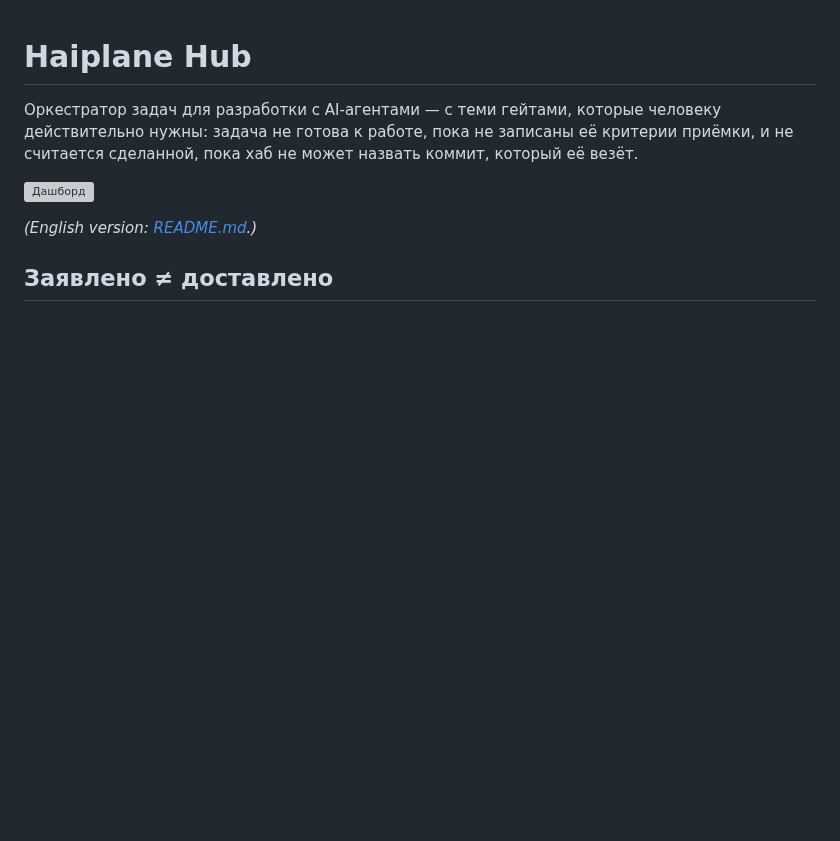
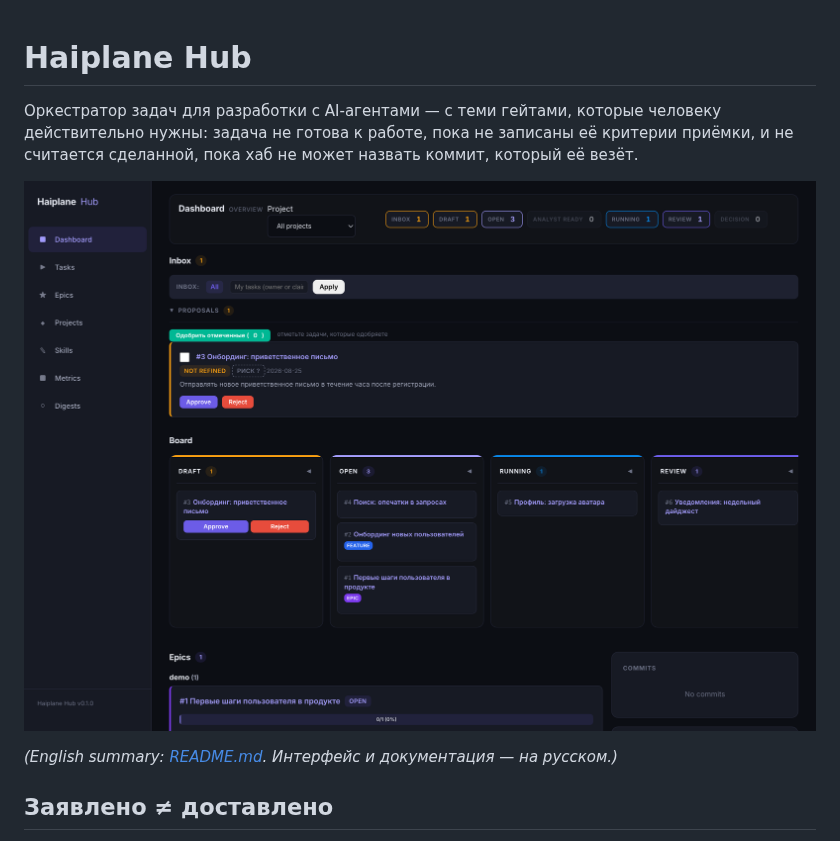
Before and after one commit to agentdrover/haiplane, a Markdown page: README.ru.md, the part around the change. Rendered like a GitHub page; pictures changed too: docs/assets/dashboard.png (added); blank space fills up the shorter version; grey boxes are pictures that could not be loaded.

```diff
--- a/README.ru.md
+++ b/README.ru.md
@@ -7,7 +7,7 @@
 
 ![Дашборд](docs/assets/dashboard.png)
 
-*(English version: [README.md](README.md).)*
+*(English summary: [README.md](README.md). Интерфейс и документация — на русском.)*
 
 ## Заявлено ≠ доставлено
 
```
Also changed, not shown: README.md (+29 -141 lines), docs/assets/board.png (added), docs/assets/delivery.png (added), docs/assets/task-card.png (added), 1 other file.
